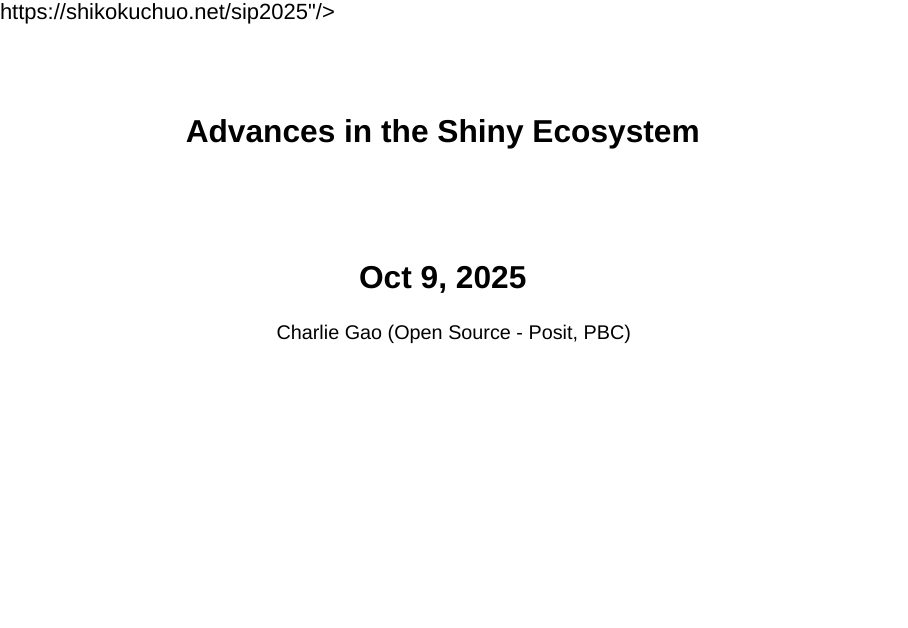
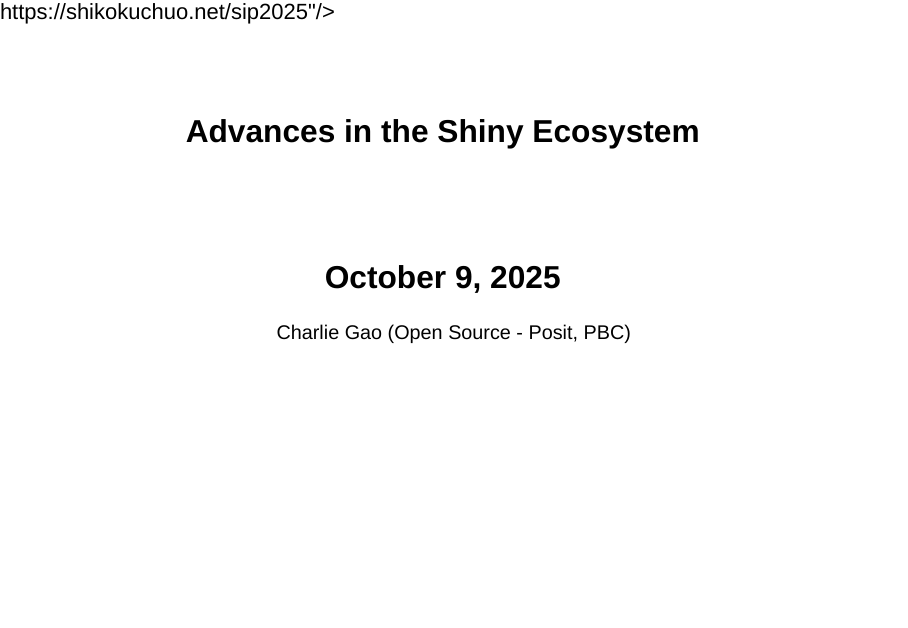
Before and after one commit to shikokuchuo/sip2025, a Quarto document (index.qmd): page 1 of 26. Rendered offline with R 4.5, knitr and Pandoc in place of Quarto, with nearby package versions; drawn as Slidy slides in place of the format the file asks for.

Commit message:
Advance slides

```diff
--- a/index.qmd
+++ b/index.qmd
@@ -1,6 +1,6 @@
 ---
 title: "Advances in the Shiny Ecosystem"
-subtitle: "Oct 9, 2025"
+subtitle: "October 9, 2025"
 author: "Charlie Gao (Open Source - Posit, PBC)"
 footer: "See these slides at https://shikokuchuo.net/sip2025"
 format:
```
Also changed, not shown: index.html.
